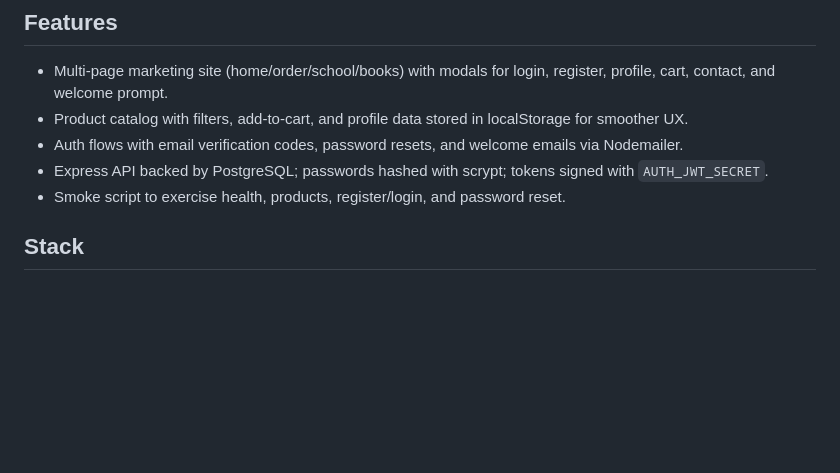
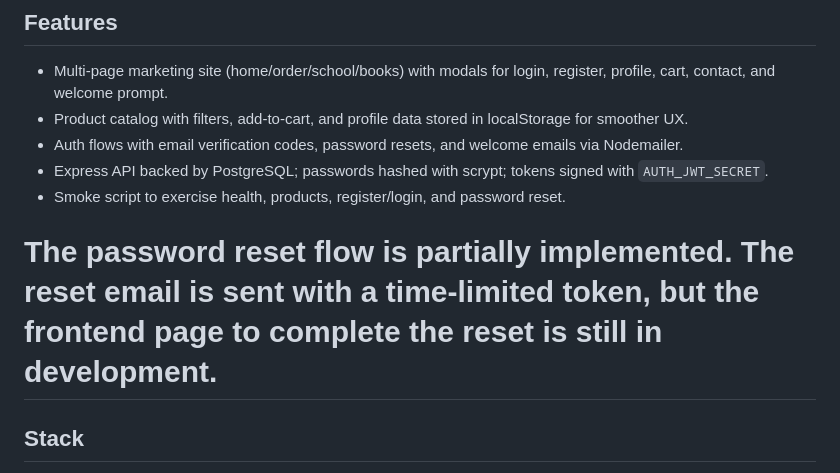
Before and after one commit to NT411/Fullstack-Bakery, a Markdown page: README.md, the part around the change. Rendered like a GitHub page; blank space fills up the shorter version.

Commit message:
Add note about partial password reset implementation
The password reset flow is partially implemented. The reset email is sent with a time-limited token, but the frontend page to complete the reset is still in development.

```diff
--- a/README.md
+++ b/README.md
@@ -13,6 +13,8 @@ Full-stack demo in development for a custom bakery: multi-page static frontend p
 - Auth flows with email verification codes, password resets, and welcome emails via Nodemailer.
 - Express API backed by PostgreSQL; passwords hashed with scrypt; tokens signed with `AUTH_JWT_SECRET`.
 - Smoke script to exercise health, products, register/login, and password reset.
+
+# The password reset flow is partially implemented. The reset email is sent with a time-limited token, but the frontend page to complete the reset is still in development.
 
 ## Stack
 - Frontend: HTML, CSS, vanilla JS.
```
